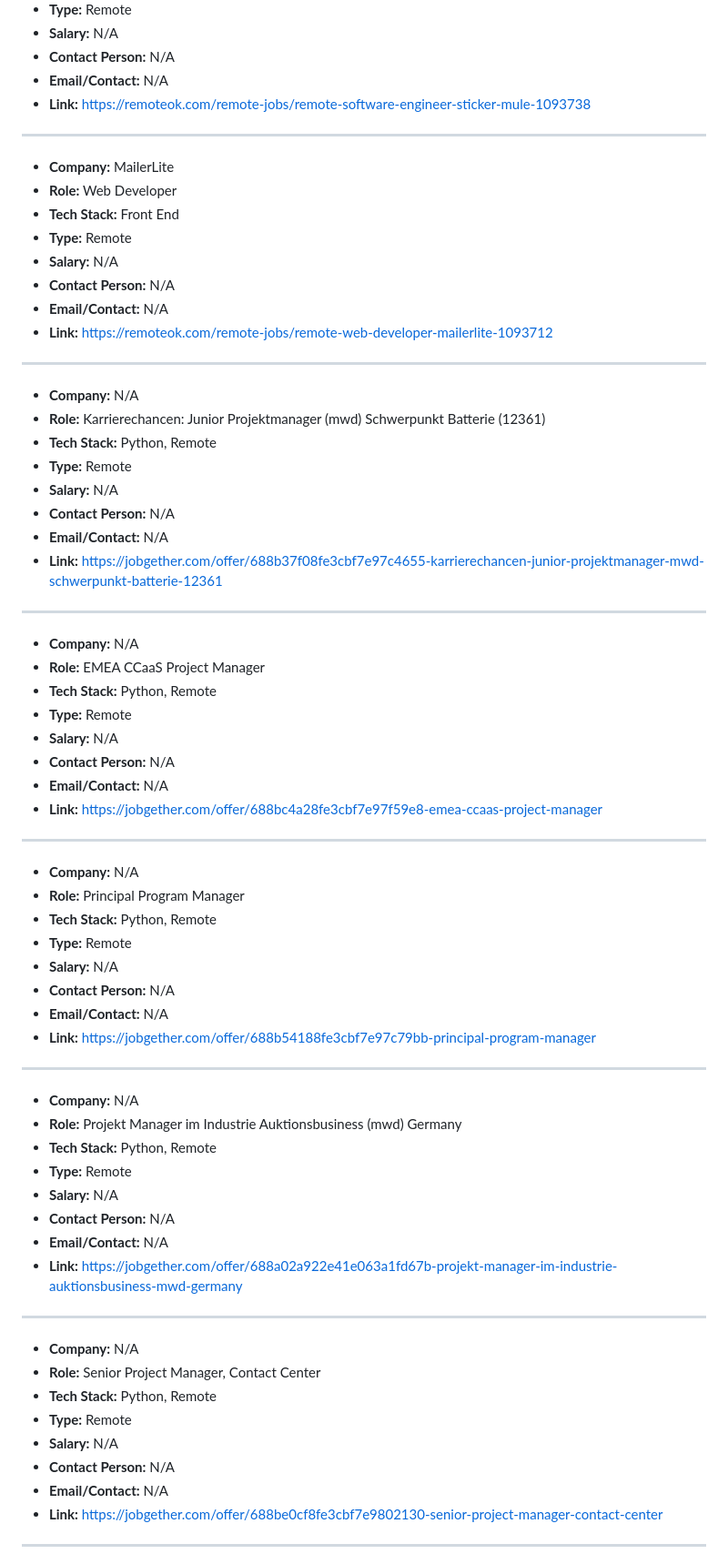
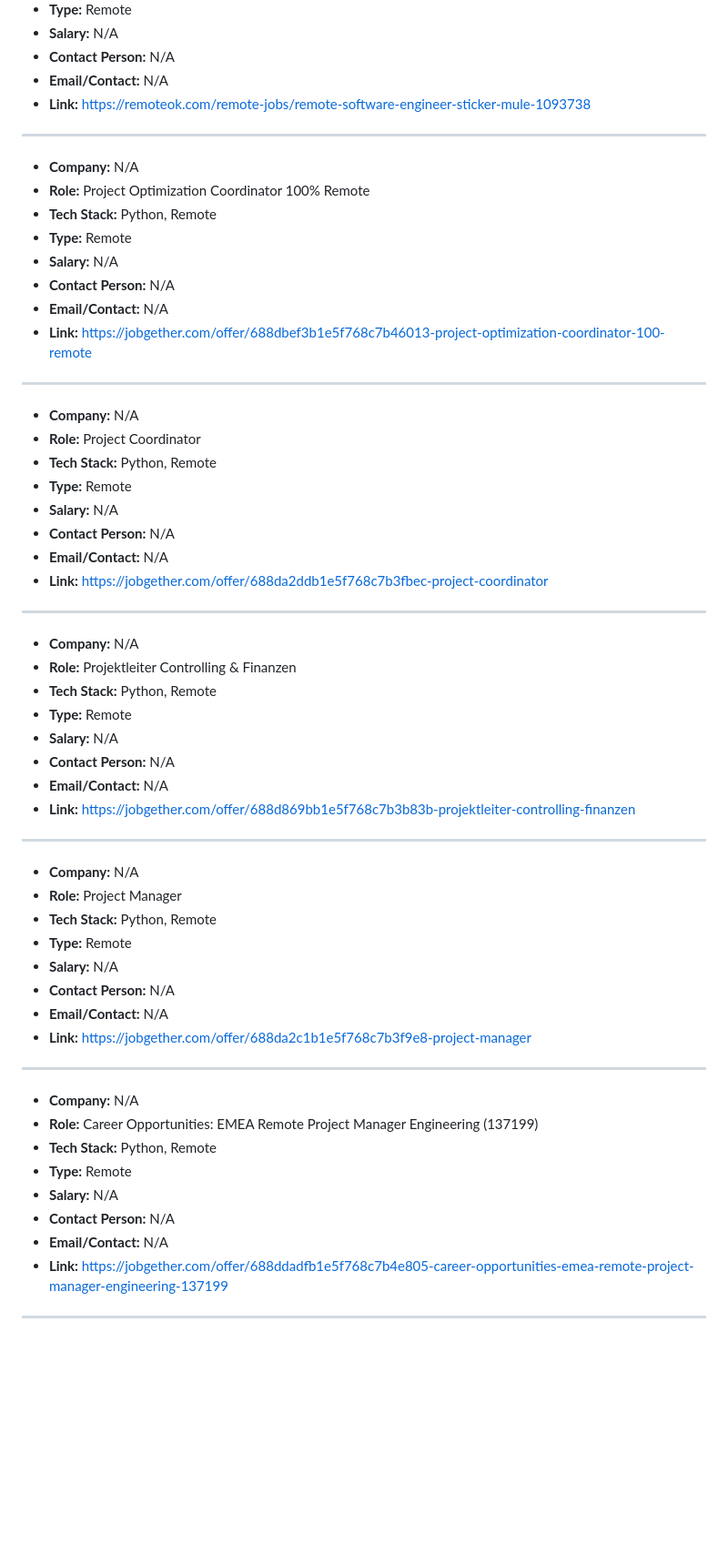
Before and after one commit to joey-the-33rd/StackScout, a Markdown page: multi_platform_jobs.md, the part around one of its changes. Shown at 91% size. Rendered like a GitHub page; blank space fills up the shorter version.

```diff
--- a/multi_platform_jobs.md
+++ b/multi_platform_jobs.md
@@ -38,64 +48,54 @@
 - **Link:** https://remoteok.com/remote-jobs/remote-software-engineer-sticker-mule-1093738
 
 ---
-- **Company:** MailerLite
-- **Role:** Web Developer
-- **Tech Stack:** Front End
-- **Type:** Remote
-- **Salary:** N/A
-- **Contact Person:** N/A
-- **Email/Contact:** N/A
-- **Link:** https://remoteok.com/remote-jobs/remote-web-developer-mailerlite-1093712
-
----
 - **Company:** N/A
-- **Role:** Karrierechancen: Junior Projektmanager (mwd) Schwerpunkt Batterie (12361)
+- **Role:** Project Optimization Coordinator 100% Remote
 - **Tech Stack:** Python, Remote
 - **Type:** Remote
 - **Salary:** N/A
 - **Contact Person:** N/A
 - **Email/Contact:** N/A
-- **Link:** https://jobgether.com/offer/688b37f08fe3cbf7e97c4655-karrierechancen-junior-projektmanager-mwd-schwerpunkt-batterie-12361
+- **Link:** https://jobgether.com/offer/688dbef3b1e5f768c7b46013-project-optimization-coordinator-100-remote
 
 ---
 - **Company:** N/A
-- **Role:** EMEA CCaaS Project Manager
+- **Role:** Project Coordinator
 - **Tech Stack:** Python, Remote
 - **Type:** Remote
 - **Salary:** N/A
 - **Contact Person:** N/A
 - **Email/Contact:** N/A
-- **Link:** https://jobgether.com/offer/688bc4a28fe3cbf7e97f59e8-emea-ccaas-project-manager
+- **Link:** https://jobgether.com/offer/688da2ddb1e5f768c7b3fbec-project-coordinator
 
 ---
 - **Company:** N/A
-- **Role:** Principal Program Manager
+- **Role:** Projektleiter Controlling & Finanzen
 - **Tech Stack:** Python, Remote
 - **Type:** Remote
 - **Salary:** N/A
 - **Contact Person:** N/A
 - **Email/Contact:** N/A
-- **Link:** https://jobgether.com/offer/688b54188fe3cbf7e97c79bb-principal-program-manager
+- **Link:** https://jobgether.com/offer/688d869bb1e5f768c7b3b83b-projektleiter-controlling-finanzen
 
 ---
 - **Company:** N/A
-- **Role:** Projekt Manager im Industrie Auktionsbusiness (mwd) Germany
+- **Role:** Project Manager
 - **Tech Stack:** Python, Remote
 - **Type:** Remote
 - **Salary:** N/A
 - **Contact Person:** N/A
 - **Email/Contact:** N/A
-- **Link:** https://jobgether.com/offer/688a02a922e41e063a1fd67b-projekt-manager-im-industrie-auktionsbusiness-mwd-germany
+- **Link:** https://jobgether.com/offer/688da2c1b1e5f768c7b3f9e8-project-manager
 
 ---
 - **Company:** N/A
-- **Role:** Senior Project Manager, Contact Center
+- **Role:** Career Opportunities: EMEA Remote Project Manager Engineering (137199)
 - **Tech Stack:** Python, Remote
 - **Type:** Remote
 - **Salary:** N/A
 - **Contact Person:** N/A
 - **Email/Contact:** N/A
-- **Link:** https://jobgether.com/offer/688be0cf8fe3cbf7e9802130-senior-project-manager-contact-center
+- **Link:** https://jobgether.com/offer/688ddadfb1e5f768c7b4e805-career-opportunities-emea-remote-project-manager-engineering-137199
 
 ---
 - **Company:** N/A
```
Also changed, not shown: other parts of multi_platform_jobs.md (+11 -1 lines).
